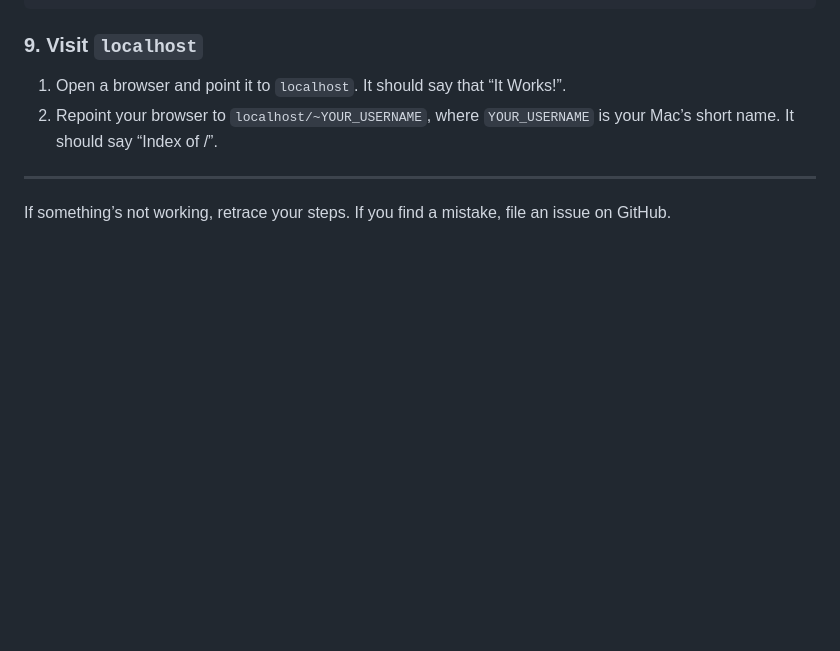
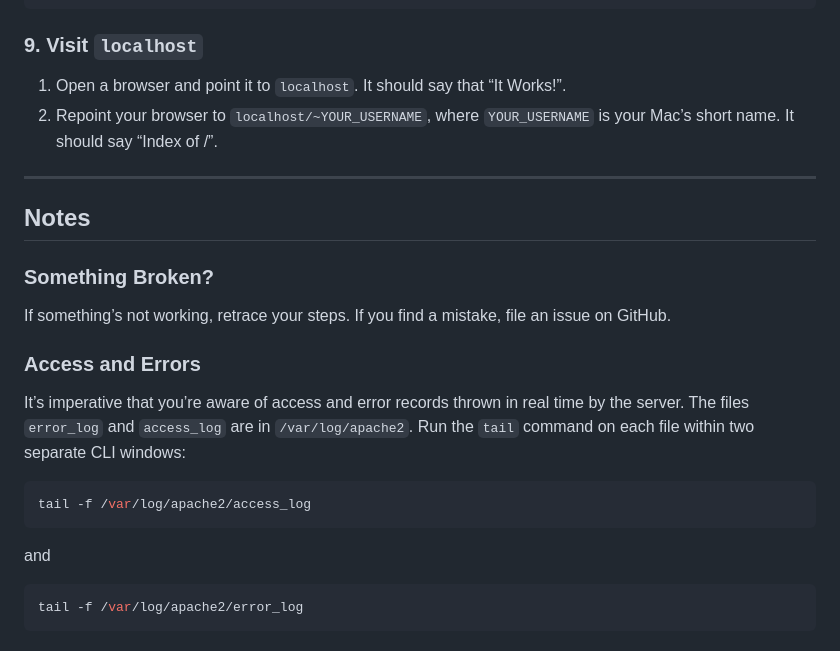
Before and after one commit to code-warrior/examples--principles-of-databases--cs-365--uhart, a Markdown page: installing-apache-mysql-and-php/mac/README.md, the part around the change. GitHub-like rendering; blank space fills up the shorter version.

Commit message:
Add Notes section at the tail of README

````diff
--- a/installing-apache-mysql-and-php/mac/README.md
+++ b/installing-apache-mysql-and-php/mac/README.md
@@ -166,4 +166,22 @@ sudo apachectl graceful
 
 ---
 
+## Notes
+
+### Something Broken?
+
 If something’s not working, retrace your steps. If you find a mistake, file an issue on GitHub.
+
+### Access and Errors
+
+It’s imperative that you’re aware of access and error records thrown in real time by the server. The files `error_log` and `access_log` are in `/var/log/apache2`. Run the `tail` command on each file within two separate CLI windows:
+
+```bash
+tail -f /var/log/apache2/access_log
+```
+
+and
+
+```bash
+tail -f /var/log/apache2/error_log
+```
````
